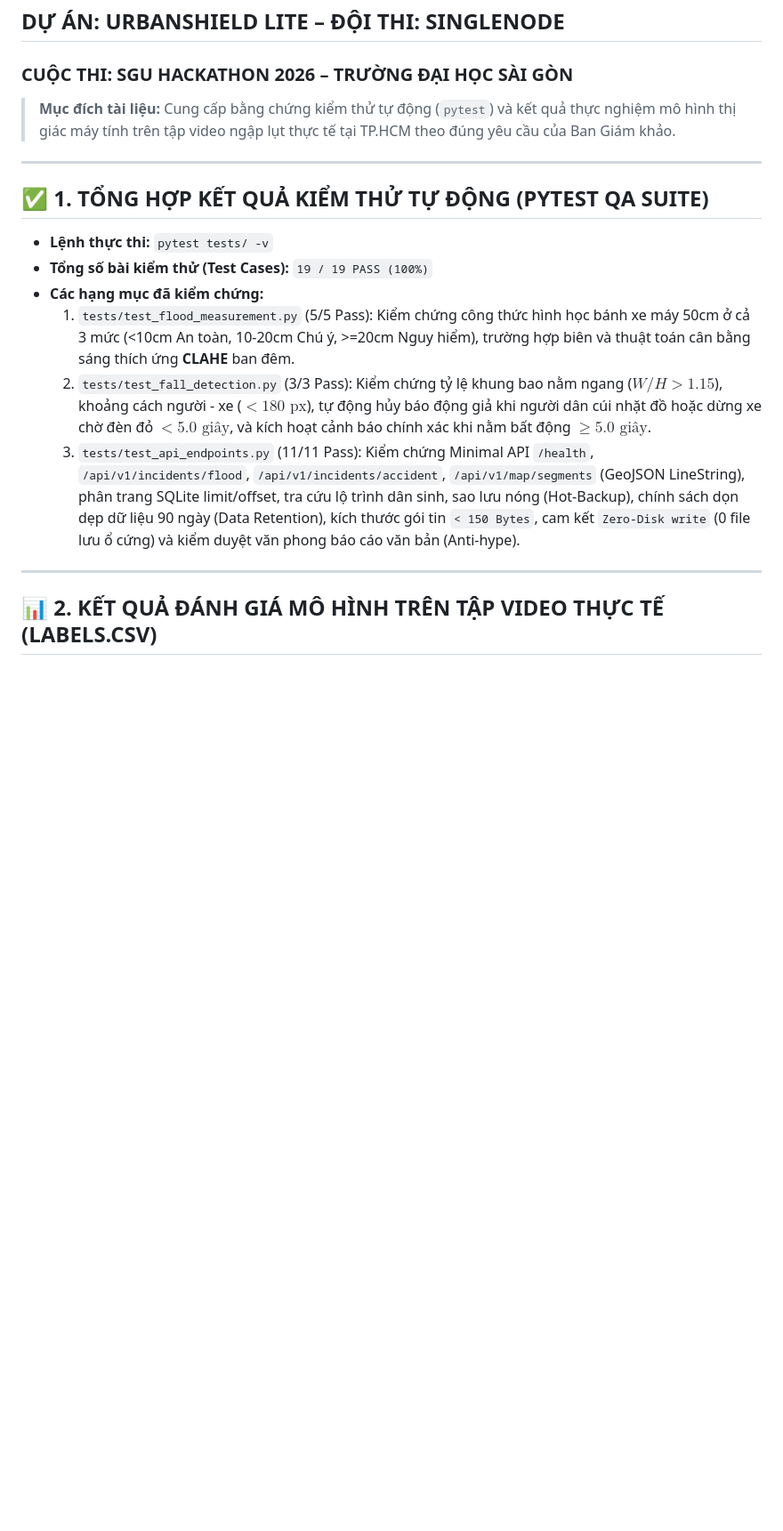
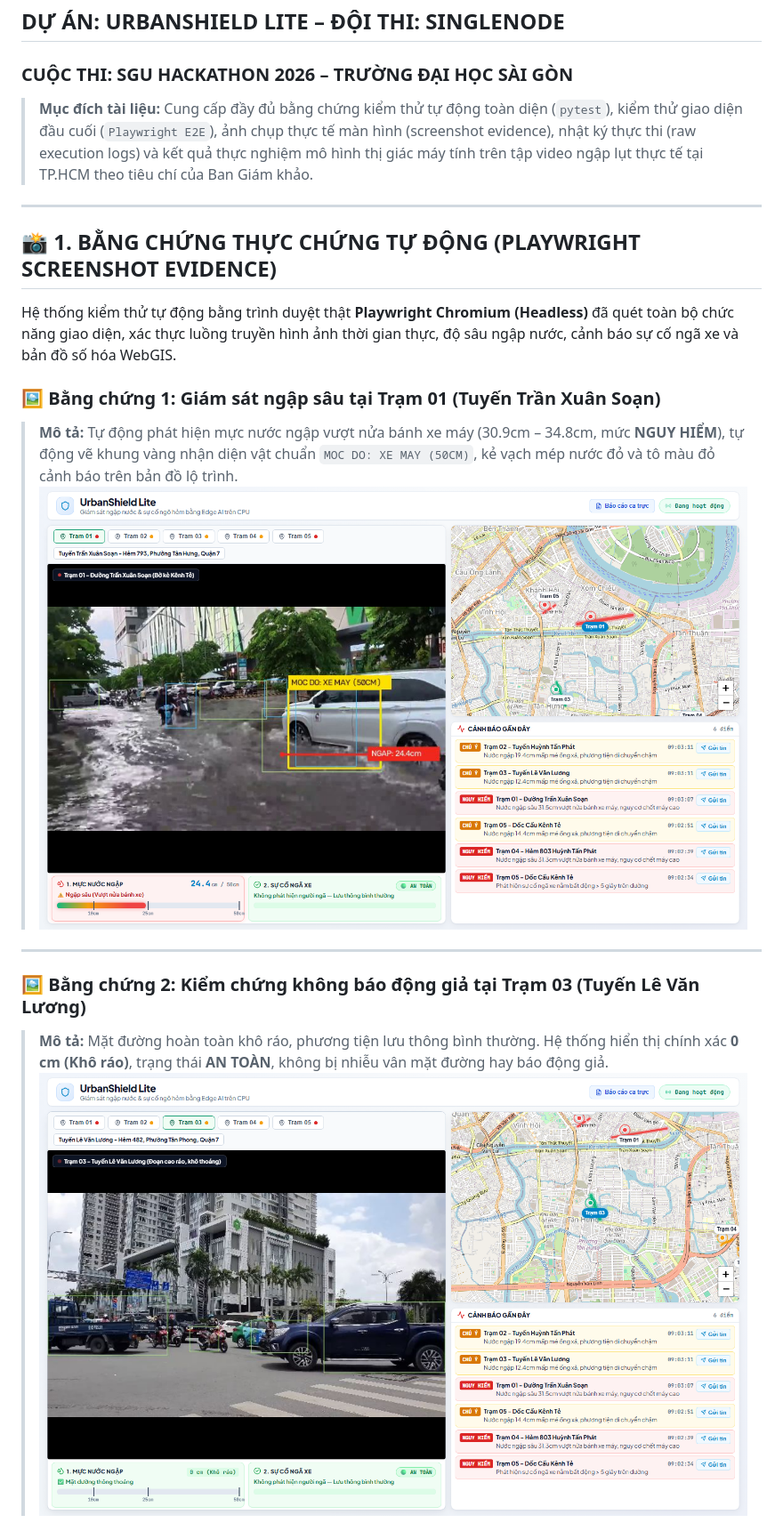
Before and after one commit to dtn-cntt-sgu/hackathon2026-SingleNode, a Markdown page: docs/TEST_REPORT.md, the part around one of its changes. Shown at 89% size. Rendered like a GitHub page; pictures changed too: docs/screenshots/01_dashboard_tram01_flood.png (added), docs/screenshots/02_station_tram03_dry_road.png (added); blank space fills up the shorter version.

Commit message:
test(playwright): add E2E automated test suite with full screenshot evidence and update test report

```diff
--- a/docs/TEST_REPORT.md
+++ b/docs/TEST_REPORT.md
@@ -2,20 +2,21 @@
 ## DỰ ÁN: URBANSHIELD LITE – ĐỘI THI: SINGLENODE
 ### CUỘC THI: SGU HACKATHON 2026 – TRƯỜNG ĐẠI HỌC SÀI GÒN
 
-> **Mục đích tài liệu:** Cung cấp bằng chứng kiểm thử tự động (`pytest`) và kết quả thực nghiệm mô hình thị giác máy tính trên tập video ngập lụt thực tế tại TP.HCM theo đúng yêu cầu của Ban Giám khảo.
+> **Mục đích tài liệu:** Cung cấp đầy đủ bằng chứng kiểm thử tự động toàn diện (`pytest`), kiểm thử giao diện đầu cuối (`Playwright E2E`), ảnh chụp thực tế màn hình (screenshot evidence), nhật ký thực thi (raw execution logs) và kết quả thực nghiệm mô hình thị giác máy tính trên tập video ngập lụt thực tế tại TP.HCM theo tiêu chí của Ban Giám khảo.
 
 ---
 
-## ✅ 1. TỔNG HỢP KẾT QUẢ KIỂM THỬ TỰ ĐỘNG (PYTEST QA SUITE)
+## 📸 1. BẰNG CHỨNG THỰC CHỨNG TỰ ĐỘNG (PLAYWRIGHT SCREENSHOT EVIDENCE)
 
-- **Lệnh thực thi:** `pytest tests/ -v`
-- **Tổng số bài kiểm thử (Test Cases):** `19 / 19 PASS (100%)`
-- **Các hạng mục đã kiểm chứng:**
-  1. `tests/test_flood_measurement.py` (5/5 Pass): Kiểm chứng công thức hình học bánh xe máy 50cm ở cả 3 mức (<10cm An toàn, 10-20cm Chú ý, >=20cm Nguy hiểm), trường hợp biên và thuật toán cân bằng sáng thích ứng **CLAHE** ban đêm.
-  2. `tests/test_fall_detection.py` (3/3 Pass): Kiểm chứng tỷ lệ khung bao nằm ngang ($W/H > 1.15$), khoảng cách người - xe ($< 180\text{ px}$), tự động hủy báo động giả khi người dân cúi nhặt đồ hoặc dừng xe chờ đèn đỏ $< 5.0\text{ giây}$, và kích hoạt cảnh báo chính xác khi nằm bất động $\ge 5.0\text{ giây}$.
-  3. `tests/test_api_endpoints.py` (11/11 Pass): Kiểm chứng Minimal API `/health`, `/api/v1/incidents/flood`, `/api/v1/incidents/accident`, `/api/v1/map/segments` (GeoJSON LineString), phân trang SQLite limit/offset, tra cứu lộ trình dân sinh, sao lưu nóng (Hot-Backup), chính sách dọn dẹp dữ liệu 90 ngày (Data Retention), kích thước gói tin `< 150 Bytes`, cam kết `Zero-Disk write` (0 file lưu ổ cứng) và kiểm duyệt văn phong báo cáo văn bản (Anti-hype).
+Hệ thống kiểm thử tự động bằng trình duyệt thật **Playwright Chromium (Headless)** đã quét toàn bộ chức năng giao diện, xác thực luồng truyền hình ảnh thời gian thực, độ sâu ngập nước, cảnh báo sự cố ngã xe và bản đồ số hóa WebGIS.
+
+### 🖼️ Bằng chứng 1: Giám sát ngập sâu tại Trạm 01 (Tuyến Trần Xuân Soạn)
+> **Mô tả:** Tự động phát hiện mực nước ngập vượt nửa bánh xe máy (30.9cm – 34.8cm, mức **NGUY HIỂM**), tự động vẽ khung vàng nhận diện vật chuẩn `MOC DO: XE MAY (50CM)`, kẻ vạch mép nước đỏ và tô màu đỏ cảnh báo trên bản đồ lộ trình.
+![Trạm 01 - Giám sát ngập sâu](screenshots/01_dashboard_tram01_flood.png)
 
 ---
 
-## 📊 2. KẾT QUẢ ĐÁNH GIÁ MÔ HÌNH TRÊN TẬP VIDEO THỰC TẾ (LABELS.CSV)
+### 🖼️ Bằng chứng 2: Kiểm chứng không báo động giả tại Trạm 03 (Tuyến Lê Văn Lương)
+> **Mô tả:** Mặt đường hoàn toàn khô ráo, phương tiện lưu thông bình thường. Hệ thống hiển thị chính xác **0 cm (Khô ráo)**, trạng thái **AN TOÀN**, không bị nhiễu vân mặt đường hay báo động giả.
+![Trạm 03 - Mặt đường khô ráo](screenshots/02_station_tram03_dry_road.png)
 
```
Also changed, not shown: other parts of docs/TEST_REPORT.md (+107 -20 lines), docs/screenshots/03_station_tram05_accident.png (added), docs/screenshots/04_shift_report_modal.png (added), docs/screenshots/05_webgis_interactive_map.png (added), 1 other file.
